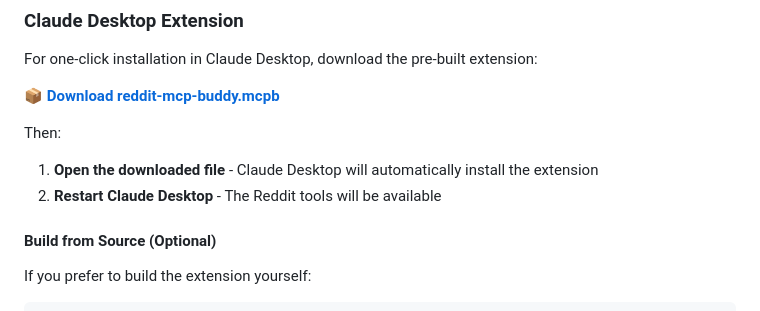
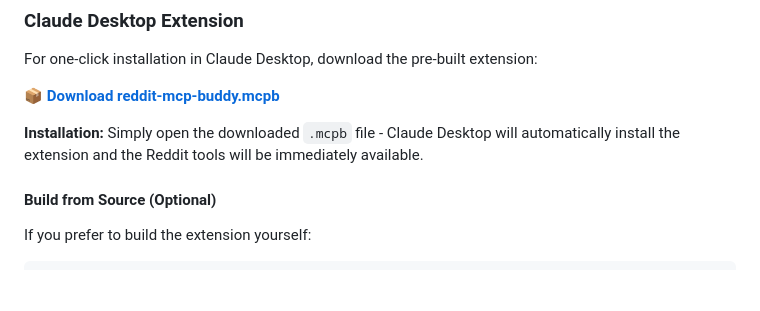
Before and after one commit to karanb192/reddit-mcp-buddy, a Markdown page: README.md, the part around the change. Drawn GitHub-style; blank space fills up the shorter version.

Commit message:
docs: remove incorrect restart instruction for .mcpb installation
.mcpb Desktop Extensions install and activate immediately - no restart needed

```diff
--- a/README.md
+++ b/README.md
@@ -250,9 +250,7 @@ For one-click installation in Claude Desktop, download the pre-built extension:
 
 **📦 [Download reddit-mcp-buddy.mcpb](https://github.com/karanb192/reddit-mcp-buddy/releases/latest/download/reddit-mcp-buddy.mcpb)**
 
-Then:
-1. **Open the downloaded file** - Claude Desktop will automatically install the extension
-2. **Restart Claude Desktop** - The Reddit tools will be available
+**Installation:** Simply open the downloaded `.mcpb` file - Claude Desktop will automatically install the extension and the Reddit tools will be immediately available.
 
 #### Build from Source (Optional)
 
```
